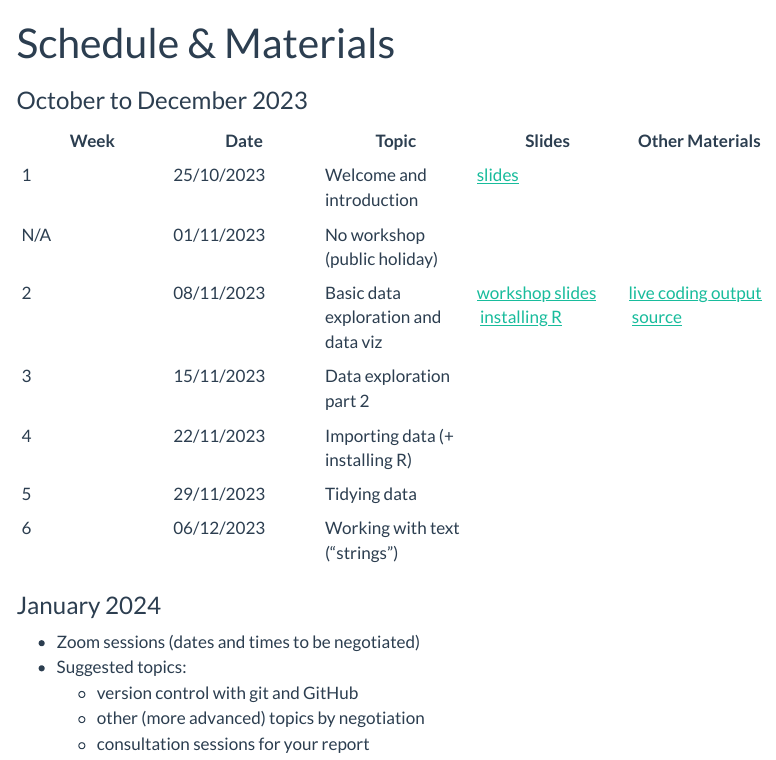
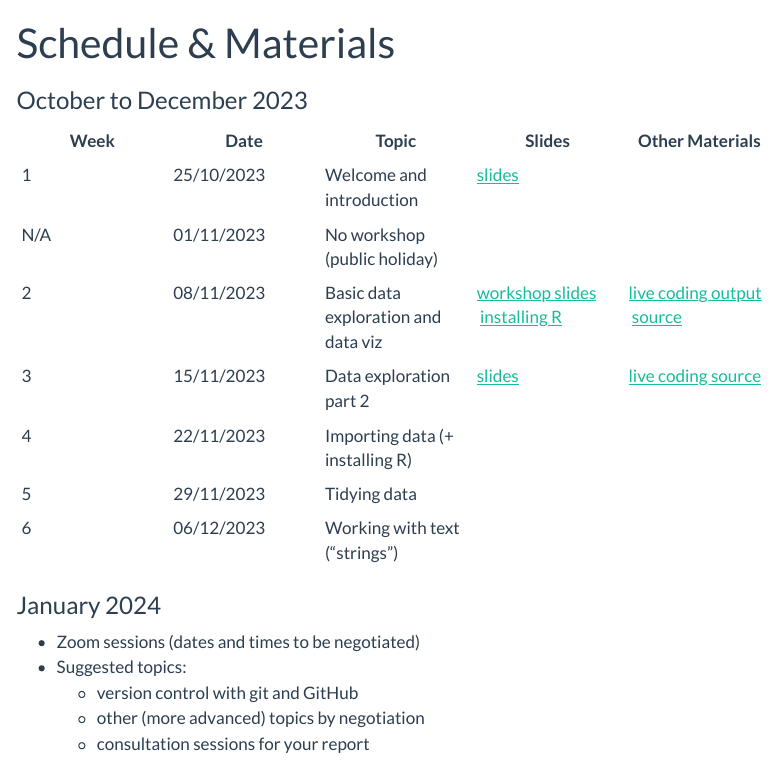
Before and after one commit to ibsneuro/uoc_datasci, a Quarto document (schedule.qmd): the page in a window 1100 px wide, from its top. Rendered offline with R 4.5, knitr and Pandoc in place of Quarto, with nearby package versions; menus at the side of the page are left out.

Commit message:
add week 3 materials

````diff
--- /dev/null
+++ b/code/session3_live.qmd
@@ -0,0 +5,204 @@
+date-format: long
+format:
+  html:
+    self-contained: true
+
+---
+
+```{r}
+
+library(tidyverse)
+library(palmerpenguins)
+library(gapminder)
+```
+
+## Discussion of week 2 exercises
+
+
+## R Basics
+
+Create new objects with the assignment operator `<-`
+```{r}
+
+```
+
+What you can do with an object depends on its type, e.g. basic arithmetic with numeric objects only
+
+```{r}
+
+
+```
+
+To see the result of a computation that creates a new object, either type the name of the object to inspect it or enclose the operation in parentheses.
+
+```{r}
+
+```
+
+Example of a more complex object name
+
+```{r}
+
+
+```
+
+Example of a function: `seq()`
+
+```{r}
+
+```
+
+Be careful with brackets and quotation marks
+
+```{r}
+
+```
+
+## A little more on data manipulation
+
+Create new objects from the penguins data
+
+```{r}
+
+```
+
+Additional ways to summarise
+
+```{r}
+
+
+```
+
+Other summary functions: `median()`, `min()`, `max()`
+
+```{r}
+
+```
+
+To look at groups use `group_by()`
+
+```{r}
+
+
+```
+
+To look at the number of observations in a group use `count()`
+
+```{r}
+
+```
+
+## Plotting
+
+### Scatterplots for two continuous variables
+
+Scatterplot example:
+
+```{r}
+
+
+```
+
+### Add title and axis labels
+
+Adding a meaningful title and axis labels makes your plot more informative and readable.
+
+```{r}
+
+
+```
+
+## Plotting a categorical predictor of a continuous variable
+
+What about species as a predictor of body mass?
+
+```{r}
+
+
+```
+
+`geom_jitter()` produces a better result:
+
+```{r}
+
+
+```
+
+## Bar / column graphs to plot quantities
+
+Alternative approach: plot mean body mass by species using a bar / column graph with `geom_col()`:
+
+```{r}
+
+
+```
+
+It is crucial to summarise first in order to only have one value per species, otherwise the plot won't show what you think:
+
+```{r}
+
+
+```
+
+
+Note that there is also a `geom_bar()`. Have a look at the documentation: what is the difference between `geom_col()` and `geom_bar()`?
+
+## Line graphs to plot changes over time
+
+Line graph to plot the number of sightings per year
+We first need to count the number of sightings
+
+```{r}
+
+
+```
+
+Adding groups, e.g. to look at the number of sightings per year for each species:
+
+```{r}
+
+
+
+```
+
+## Histograms to examine distributions
+
+Use a histogram to look at a distribution (e.g. of bill depth).
+
+```{r}
+
+
+```
+
+Pair a histogram with facets to look at groups:
+
+```{r}
+
+
+```
+
+## Boxplots to examine distributions
+
+- Line = median
+- Lower edge of box = 1st quartile
+- Upper edge of box = 3rd quartile
+- Whiskers extend to largest / smallest value, maximally 1.5 interquartile ranges from edge of box
+- Data points beyond the whiskers are deemed outliers and plotted individually
+
+```{r}
+
+```
+
+Add colour fill:
+
+```{r}
+
+
+```
+
+## Gapminder data
+
+- How has life expectancy in Australia changed over time?
+- What was the relationship between life expectancy and how wealthy a country is (gdpPercap) in 1952? In 2007?
+- How did the mean life expectancy per continent change over time?
+- Which continent had the highest variability in population across countries? Pick two years of your choice to examine.
--- a/schedule.qmd
+++ b/schedule.qmd
@@ -8,7 +8,7 @@ title: "Schedule & Materials"
 | 1 | 25/10/2023 | Welcome and introduction |[slides](slides/d01_01_welcome.html){target="_blank"} |      |
 | N/A | 01/11/2023 | No workshop (public holiday) |      |      |
 | 2 | 08/11/2023 | Basic data exploration and data viz|[workshop slides](slides/d01_02_data_exploration_basics.html){target="_blank"} \ [installing R](slides/d01_03_installing_R.html){target="_blank"}|[live coding output](code/week2_basic_data_exploration_live_coding.html) \ [source](https://github.com/ibsneuro/uoc_datasci/blob/main/code/week2_basic_data_exploration_live_coding.qmd) |
-| 3 | 15/11/2023 | Data exploration part 2 |      |      |
+| 3 | 15/11/2023 | Data exploration part 2 | [slides](slides/d01_04_data_exploration2.html){target="_blank"}| [live coding source](https://github.com/ibsneuro/uoc_datasci/blob/main/code/session3_live.qmd)     |
 | 4 | 22/11/2023 | Importing data (+ installing R) |      |      |
 | 5 | 29/11/2023 | Tidying data |      |      |
 | 6 | 06/12/2023 | Working with text ("strings") |      |      |
````
Also changed, not shown: docs/search.json, code/session3_live.qmd (4 more changed lines), 4 other files.
